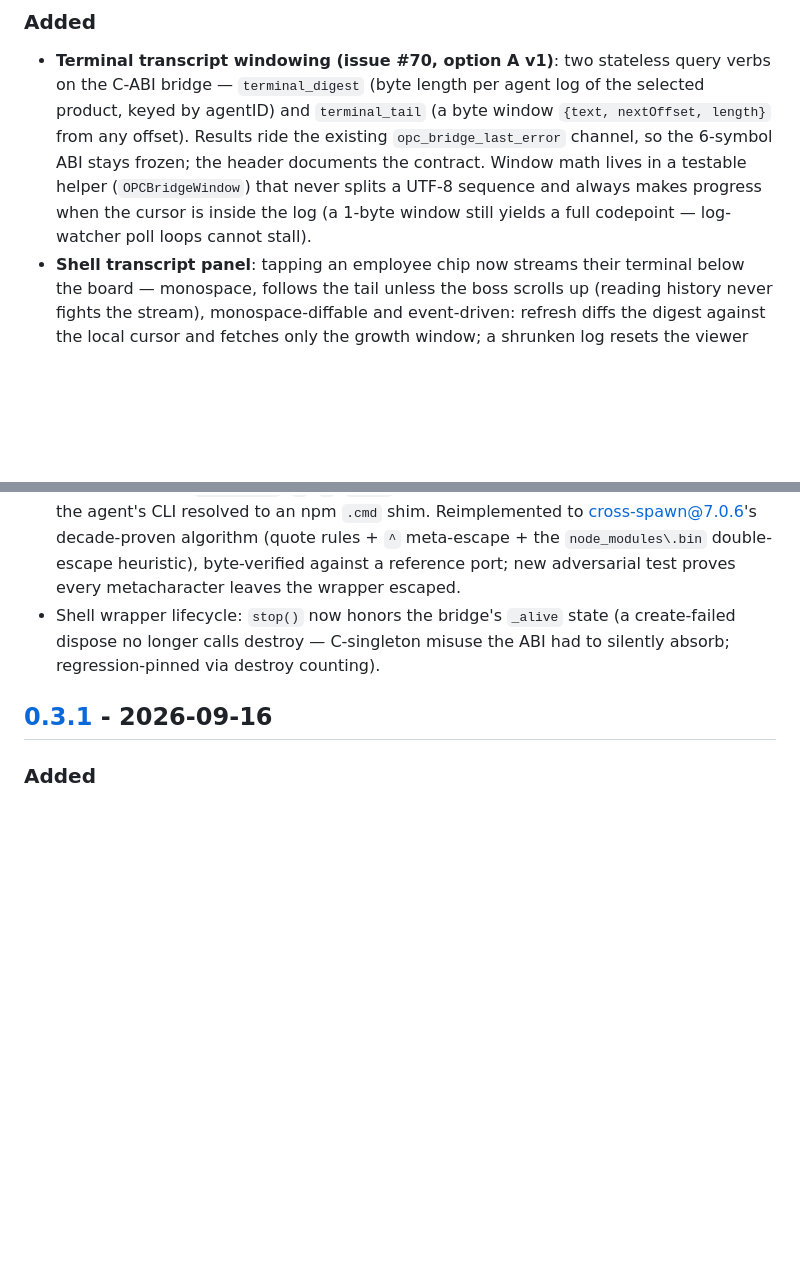
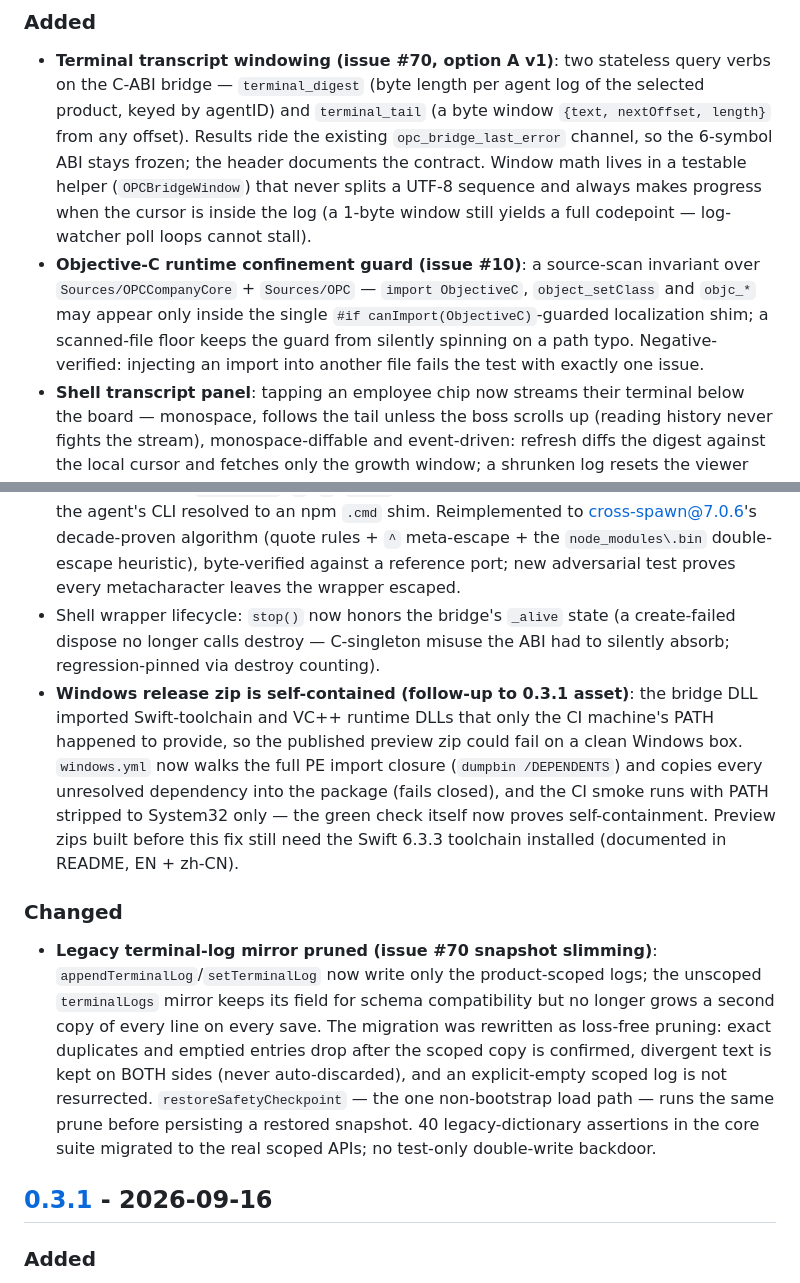
Before and after one commit to B1ueMu3ic4m/OPCCompany, a Markdown page: CHANGELOG.md, 2 parts joined by grey strips. Drawn GitHub-style; blank space fills up the shorter version.

Commit message:
docs(changelog): record #78 legacy-mirror pruning, #79 self-contained zip, #80 ObjC guard
All three landed on main (77c04ac/0f3a273, bb5bbe2/8664c82, 383881c/5579e2d)
but were missing from [Unreleased]. Wording sourced from the merge commits
themselves; Keep-a-Changelog sections match existing repo conventions
(Added/Fixed/Changed only).

```diff
--- a/CHANGELOG.md
+++ b/CHANGELOG.md
@@ -15,6 +15,13 @@ The format follows [Keep a Changelog](https://keepachangelog.com/en/1.1.0/), and
   helper (`OPCBridgeWindow`) that never splits a UTF-8 sequence and always
   makes progress when the cursor is inside the log (a 1-byte window still
   yields a full codepoint — log-watcher poll loops cannot stall).
+- **Objective-C runtime confinement guard (issue #10)**: a source-scan
+  invariant over `Sources/OPCCompanyCore` + `Sources/OPC` — `import
+  ObjectiveC`, `object_setClass` and `objc_*` may appear only inside the
+  single `#if canImport(ObjectiveC)`-guarded localization shim; a
+  scanned-file floor keeps the guard from silently spinning on a path
+  typo. Negative-verified: injecting an import into another file fails
+  the test with exactly one issue.
 - **Shell transcript panel**: tapping an employee chip now streams their
   terminal below the board — monospace, follows the tail unless the boss
   scrolls up (reading history never fights the stream), monospace-diffable
@@ -35,6 +42,28 @@ The format follows [Keep a Changelog](https://keepachangelog.com/en/1.1.0/), and
 - Shell wrapper lifecycle: `stop()` now honors the bridge's `_alive` state
   (a create-failed dispose no longer calls destroy — C-singleton misuse
   the ABI had to silently absorb; regression-pinned via destroy counting).
+- **Windows release zip is self-contained (follow-up to 0.3.1 asset)**: the
+  bridge DLL imported Swift-toolchain and VC++ runtime DLLs that only the CI
+  machine's PATH happened to provide, so the published preview zip could
+  fail on a clean Windows box. `windows.yml` now walks the full PE import
+  closure (`dumpbin /DEPENDENTS`) and copies every unresolved dependency
+  into the package (fails closed), and the CI smoke runs with PATH stripped
+  to System32 only — the green check itself now proves self-containment.
+  Preview zips built before this fix still need the Swift 6.3.3 toolchain
+  installed (documented in README, EN + zh-CN).
+
+### Changed
+- **Legacy terminal-log mirror pruned (issue #70 snapshot slimming)**:
+  `appendTerminalLog`/`setTerminalLog` now write only the product-scoped
+  logs; the unscoped `terminalLogs` mirror keeps its field for schema
+  compatibility but no longer grows a second copy of every line on every
+  save. The migration was rewritten as loss-free pruning: exact duplicates
+  and emptied entries drop after the scoped copy is confirmed, divergent
+  text is kept on BOTH sides (never auto-discarded), and an explicit-empty
+  scoped log is not resurrected. `restoreSafetyCheckpoint` — the one
+  non-bootstrap load path — runs the same prune before persisting a
+  restored snapshot. 40 legacy-dictionary assertions in the core suite
+  migrated to the real scoped APIs; no test-only double-write backdoor.
 
 ## [0.3.1] - 2026-09-16
 
```
